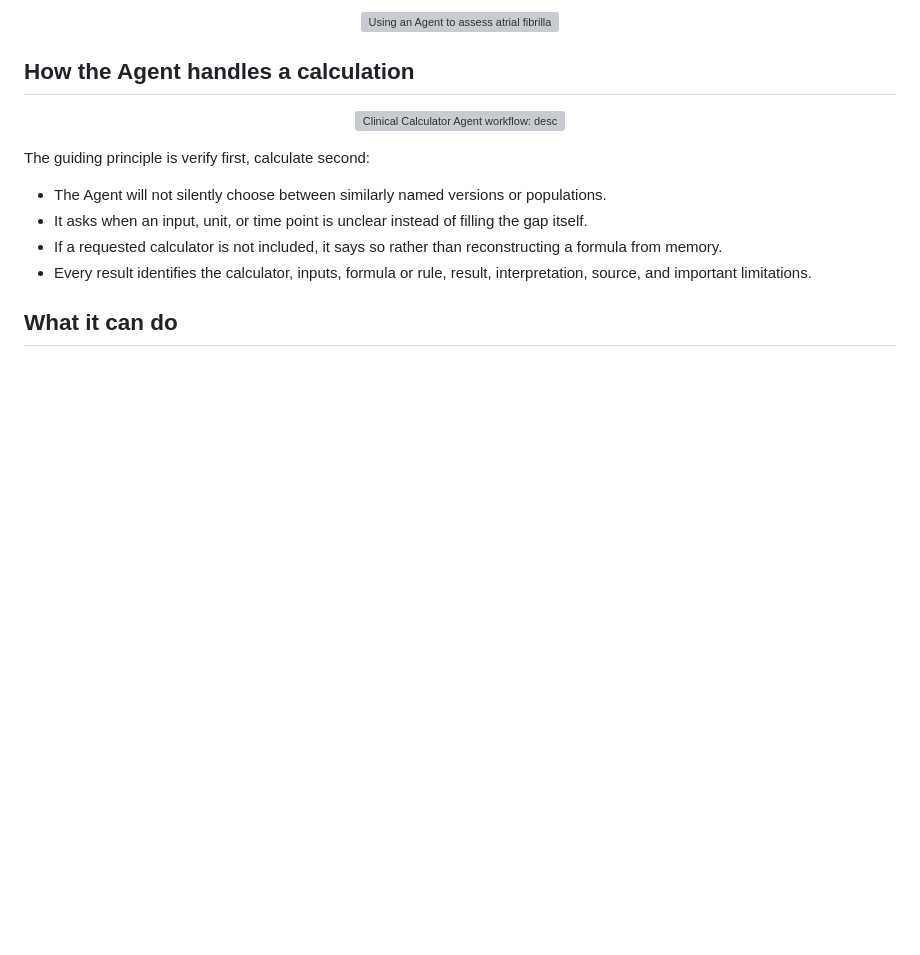
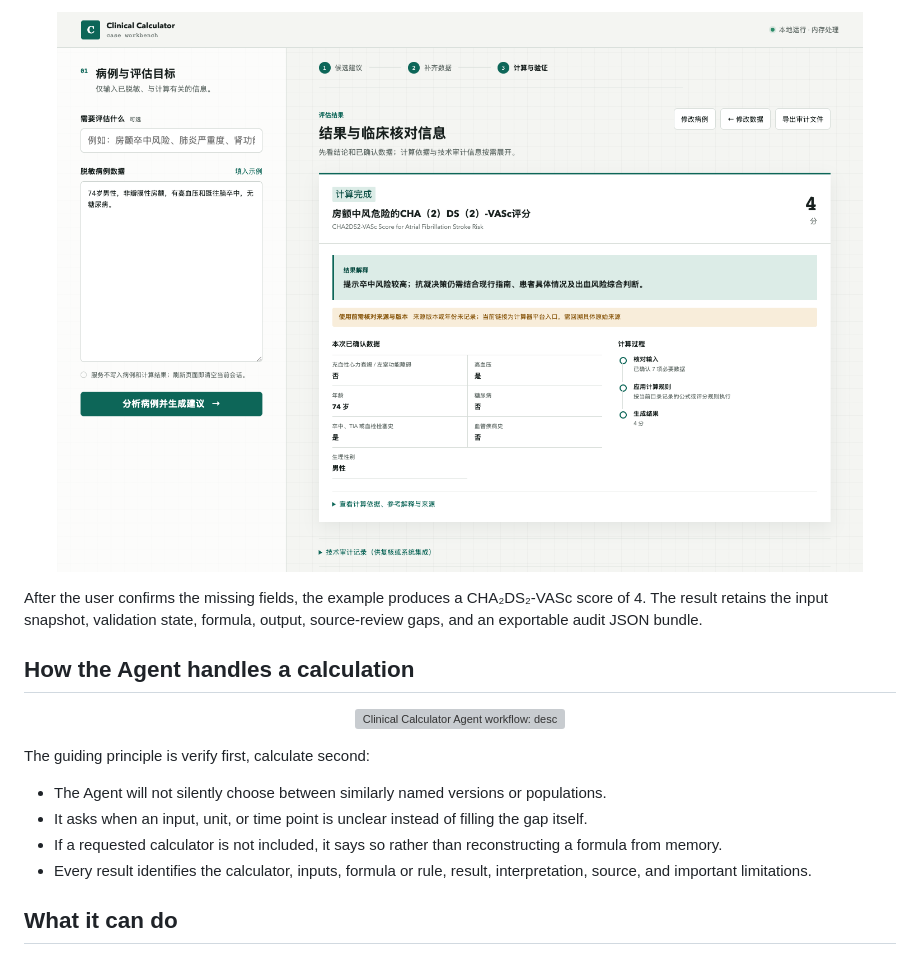
Before and after one commit to JuneYaooo/clinical-calculator, a Markdown page: README.md, the part around one of its changes. Drawn GitHub-style; pictures changed too: assets/workbench-verifiable-result.png (added); blank space fills up the shorter version; grey boxes are pictures that could not be loaded.

```diff
--- a/README.md
+++ b/README.md
@@ -71,7 +87,9 @@ These scenarios use the repository’s current input contracts and actual calcul
 
 <p align="center">
-  <img src="./assets/agent-example-stroke-risk-en.svg" alt="Using an Agent to assess atrial fibrillation stroke risk" width="100%" />
+  <img src="./assets/workbench-verifiable-result.png" alt="CHA2DS2-VASc result with a clinical explanation, confirmed inputs, calculation process, and source notice" width="100%" />
 </p>
+
+After the user confirms the missing fields, the example produces a CHA₂DS₂-VASc score of 4. The result retains the input snapshot, validation state, formula, output, source-review gaps, and an exportable audit JSON bundle.
 
 ## How the Agent handles a calculation
 
```
Also changed, not shown: other parts of README.md (+20 -4 lines), README.zh-CN.md (+23 -5 lines), references/case-workbench.md (added, +104 -0 lines), assets/workbench-case-driven-recommendations.png (added), 7 other files.
